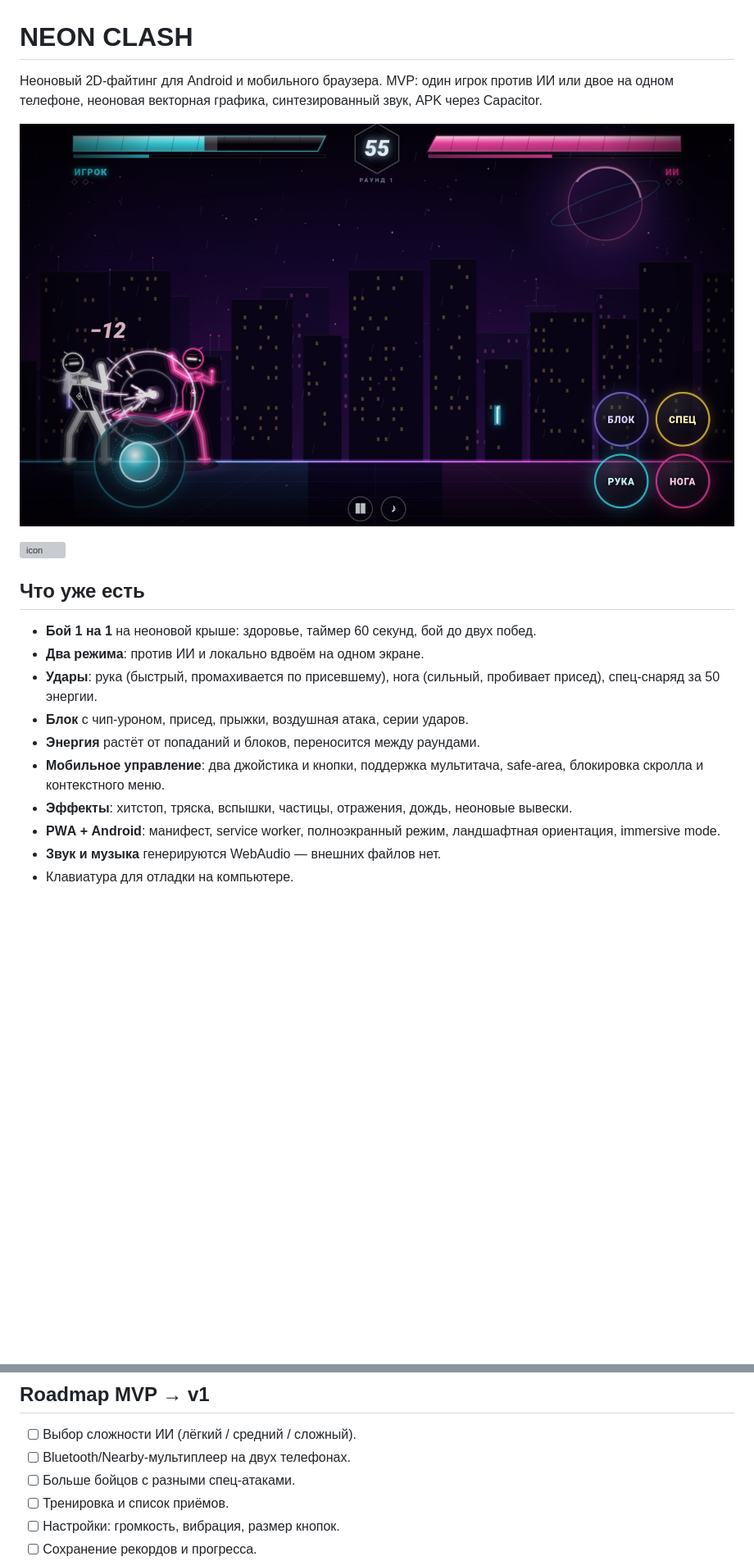
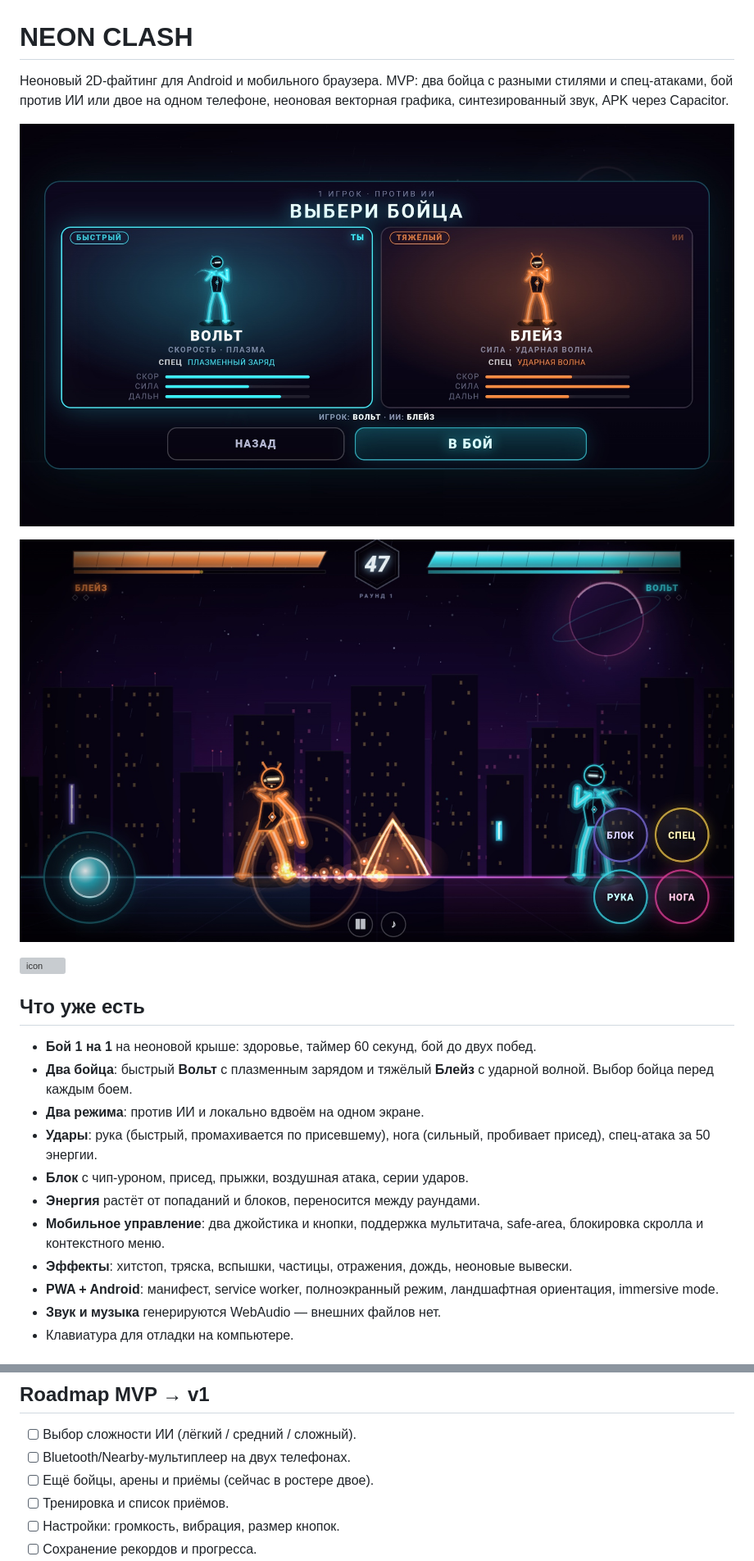
Before and after one commit to asmxaker/neon-clash, a Markdown page: README.md, 2 parts joined by grey strips. Shown at 82% size. Drawn GitHub-style; pictures changed too: docs/gameplay.jpg, docs/select.jpg (added); blank space fills up the shorter version; grey boxes are pictures that could not be loaded.

Commit message:
Add Blaze fighter, character select and ground-wave special

```diff
--- a/README.md
+++ b/README.md
@@ -1,6 +1,8 @@
 # NEON CLASH
 
-Неоновый 2D-файтинг для Android и мобильного браузера. MVP: один игрок против ИИ или двое на одном телефоне, неоновая векторная графика, синтезированный звук, APK через Capacitor.
+Неоновый 2D-файтинг для Android и мобильного браузера. MVP: два бойца с разными стилями и спец-атаками, бой против ИИ или двое на одном телефоне, неоновая векторная графика, синтезированный звук, APK через Capacitor.
+
+![Выбор бойца](docs/select.jpg)
 
 ![Геймплей](docs/gameplay.jpg)
 
@@ -9,12 +11,13 @@
 ## Что уже есть
 
 - **Бой 1 на 1** на неоновой крыше: здоровье, таймер 60 секунд, бой до двух побед.
+- **Два бойца**: быстрый **Вольт** с плазменным зарядом и тяжёлый **Блейз** с ударной волной. Выбор бойца перед каждым боем.
 - **Два режима**: против ИИ и локально вдвоём на одном экране.
-- **Удары**: рука (быстрый, промахивается по присевшему), нога (сильный, пробивает присед), спец-снаряд за 50 энергии.
+- **Удары**: рука (быстрый, промахивается по присевшему), нога (сильный, пробивает присед), спец-атака за 50 энергии.
 - **Блок** с чип-уроном, присед, прыжки, воздушная атака, серии ударов.
 - **Энергия** растёт от попаданий и блоков, переносится между раундами.
 - **Мобильное управление**: два джойстика и кнопки, поддержка мультитача, safe-area, блокировка скролла и контекстного меню.
 - **Эффекты**: хитстоп, тряска, вспышки, частицы, отражения, дождь, неоновые вывески.
-- **PWА + Android**: манифест, service worker, полноэкранный режим, ландшафтная ориентация, immersive mode.
+- **PWA + Android**: манифест, service worker, полноэкранный режим, ландшафтная ориентация, immersive mode.
 - **Звук и музыка** генерируются WebAudio — внешних файлов нет.
 - Клавиатура для отладки на компьютере.
@@ -145,7 +164,7 @@ android/              нативный проект Capacitor
 
 - [ ] Выбор сложности ИИ (лёгкий / средний / сложный).
 - [ ] Bluetooth/Nearby-мультиплеер на двух телефонах.
-- [ ] Больше бойцов с разными спец-атаками.
+- [ ] Ещё бойцы, арены и приёмы (сейчас в ростере двое).
 - [ ] Тренировка и список приёмов.
 - [ ] Настройки: громкость, вибрация, размер кнопок.
 - [ ] Сохранение рекордов и прогресса.
```
Also changed, not shown: other parts of README.md (+19 -3 lines), 8 other files.
